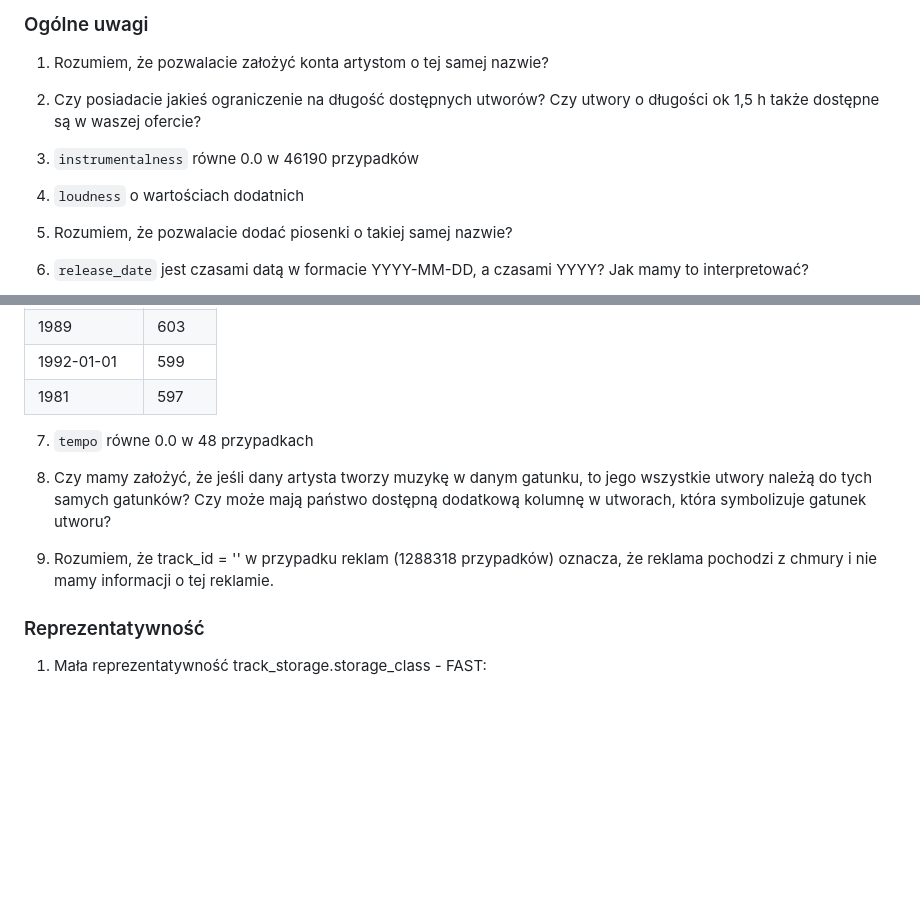
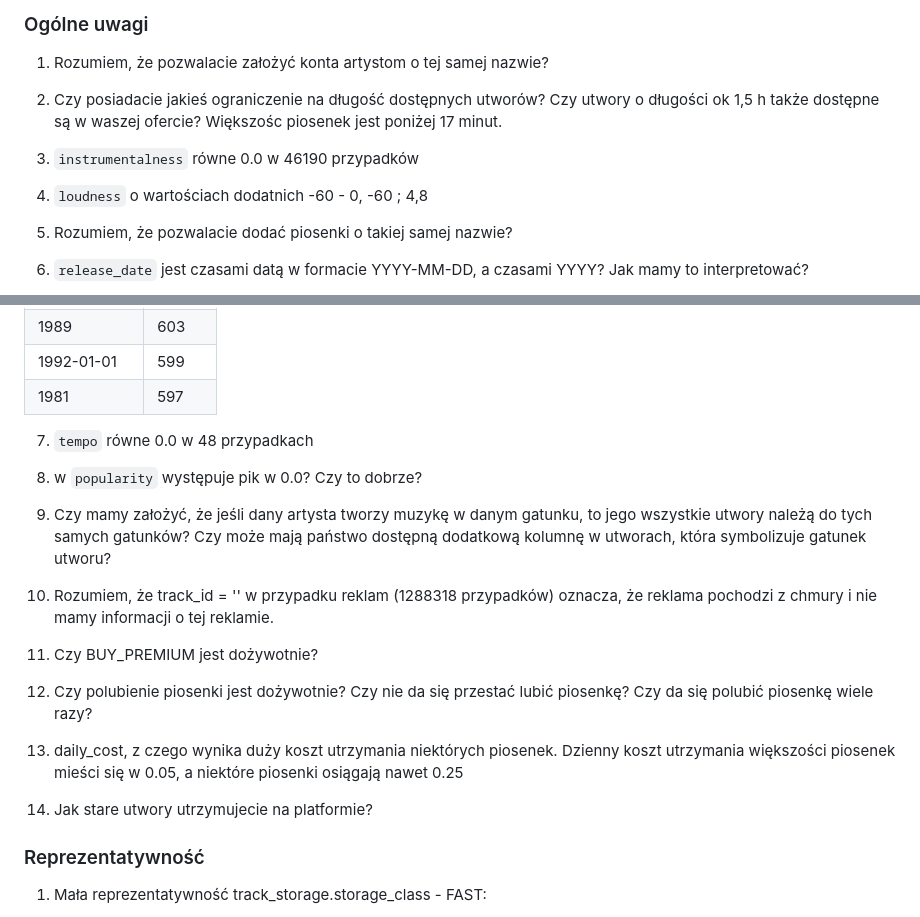
Before and after one commit to bartlomiejkrawczyk/IUM-23L, a Markdown page: CONTACT.md, 2 parts joined by grey strips. GitHub-like rendering; blank space fills up the shorter version.

Commit message:
Update questions

```diff
--- a/CONTACT.md
+++ b/CONTACT.md
@@ -491,11 +491,11 @@ Rozumiemy, że w naszym rozwiązaniu mamy się skupić na **transparentność/zd
 
 1. Rozumiem, że pozwalacie założyć konta artystom o tej samej nazwie?
 
-2. Czy posiadacie jakieś ograniczenie na długość dostępnych utworów? Czy utwory o długości ok 1,5 h także dostępne są w waszej ofercie?
+2. Czy posiadacie jakieś ograniczenie na długość dostępnych utworów? Czy utwory o długości ok 1,5 h także dostępne są w waszej ofercie? Większośc piosenek jest poniżej 17 minut.
 
 3. `instrumentalness` równe 0.0 w 46190 przypadków
 
-4. `loudness` o wartościach dodatnich
+4. `loudness` o wartościach dodatnich -60 - 0, -60 ; 4,8
 
 5. Rozumiem, że pozwalacie dodać piosenki o takiej samej nazwie?
 
@@ -528,9 +528,19 @@ release_date
 
 7. `tempo` równe 0.0 w 48 przypadkach
 
+8. w `popularity` występuje pik w 0.0? Czy to dobrze?
+
 8. Czy mamy założyć, że jeśli dany artysta tworzy muzykę w danym gatunku, to jego wszystkie utwory należą do tych samych gatunków? Czy może mają państwo dostępną dodatkową kolumnę w utworach, która symbolizuje gatunek utworu?
 
 9. Rozumiem, że track_id = '' w przypadku reklam (1288318 przypadków) oznacza, że reklama pochodzi z chmury i nie mamy informacji o tej reklamie.
+
+10. Czy BUY_PREMIUM jest dożywotnie?
+
+11. Czy polubienie piosenki jest dożywotnie? Czy nie da się przestać lubić piosenkę? Czy da się polubić piosenkę wiele razy?
+
+12. daily_cost, z czego wynika duży koszt utrzymania niektórych piosenek. Dzienny koszt utrzymania większości piosenek mieści się w 0.05, a niektóre piosenki osiągają nawet 0.25
+
+13. Jak stare utwory utrzymujecie na platformie?
 
 
 ### Reprezentatywność
```
